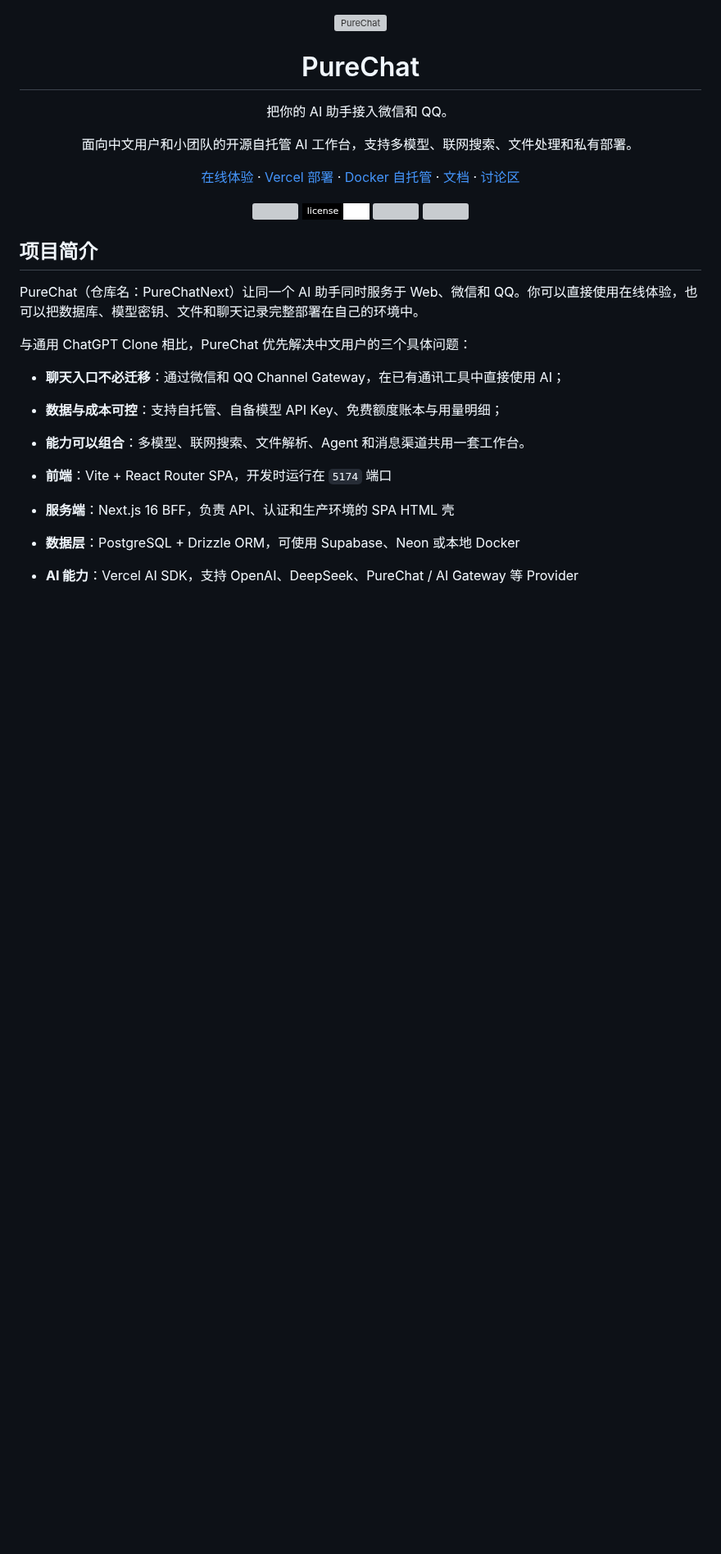
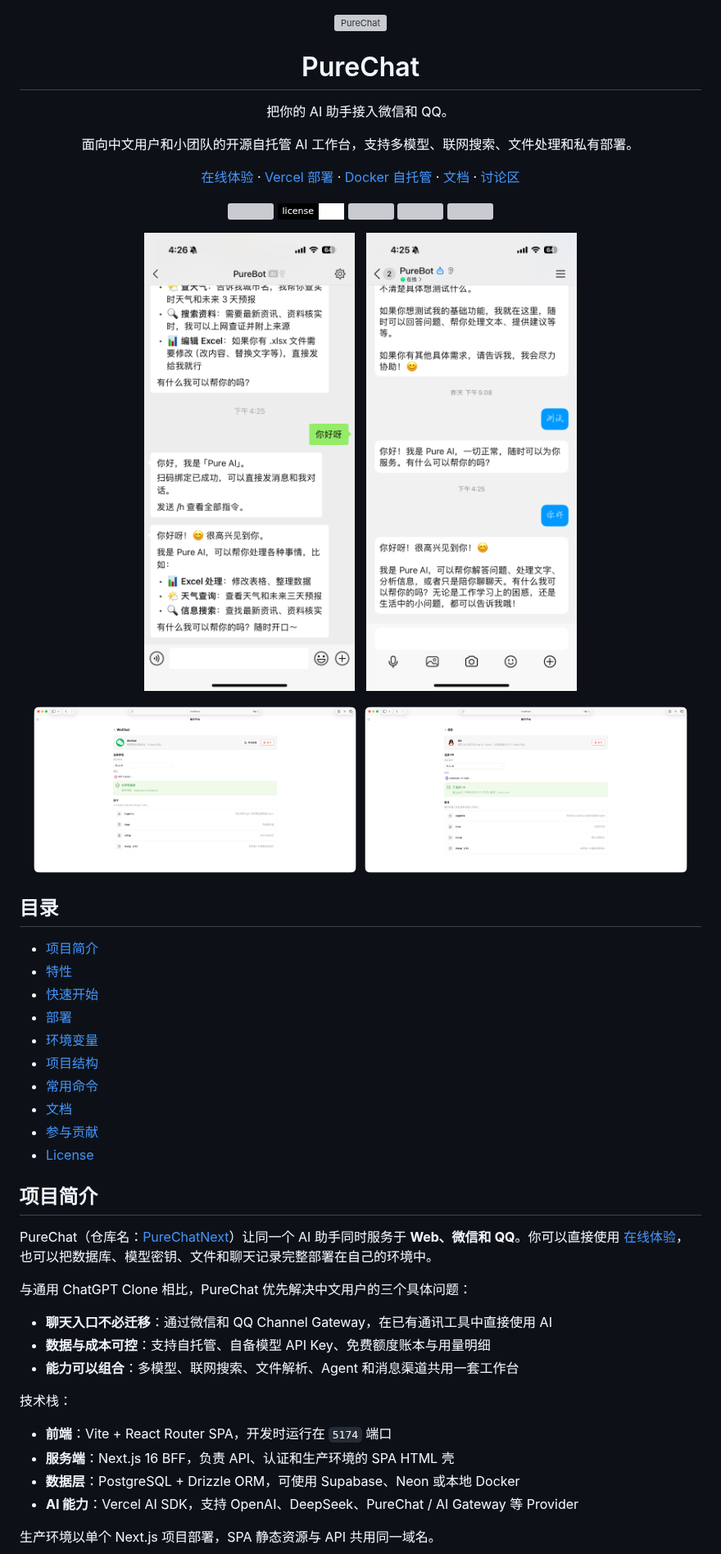
Before and after one commit to Hyk260/PureChatNext, a Markdown page: README.md, the part around one of its changes. Shown at 82% size. GitHub-like rendering; pictures changed too: images/qq-chat.png (added), images/qq-settings.png (added), images/wechat-chat.png (added); badges without logos; blank space fills up the shorter version; grey boxes are pictures that could not be loaded.

Commit message:
chore(release): bump version to 0.2.1; update README with new images and improved project structure for better navigation

```diff
--- a/README.md
+++ b/README.md
@@ -14,18 +14,45 @@
 [![][github-license-shield]][github-license-link]
 [![][github-stars-shield]][github-stars-link]
 [![][github-issues-shield]][github-issues-link]
+[![][github-discussions-shield]][github-discussions-link]
 
 </div>
 
+<p align="center">
+  <img src="./images/wechat-chat.png" alt="微信中与 PureChat 对话" width="280" />
+  &nbsp;
+  <img src="./images/qq-chat.png" alt="QQ 中与 PureChat 对话" width="280" />
+</p>
+
+<p align="center">
+  <img src="./images/wechat-settings.png" alt="微信渠道设置" width="48%" />
+  <img src="./images/qq-settings.png" alt="QQ 渠道设置" width="48%" />
+</p>
+
+## 目录
+
+- [项目简介](#项目简介)
+- [特性](#特性)
+- [快速开始](#快速开始)
+- [部署](#部署)
+- [环境变量](#环境变量)
+- [项目结构](#项目结构)
+- [常用命令](#常用命令)
+- [文档](#文档)
+- [参与贡献](#参与贡献)
+- [License](#license)
+
 ## 项目简介
 
-PureChat（仓库名：PureChatNext）让同一个 AI 助手同时服务于 Web、微信和 QQ。你可以直接使用在线体验，也可以把数据库、模型密钥、文件和聊天记录完整部署在自己的环境中。
+PureChat（仓库名：[PureChatNext][repo-link]）让同一个 AI 助手同时服务于 **Web、微信和 QQ**。你可以直接使用 [在线体验][online-demo-link]，也可以把数据库、模型密钥、文件和聊天记录完整部署在自己的环境中。
 
 与通用 ChatGPT Clone 相比，PureChat 优先解决中文用户的三个具体问题：
 
-- **聊天入口不必迁移**：通过微信和 QQ Channel Gateway，在已有通讯工具中直接使用 AI；
-- **数据与成本可控**：支持自托管、自备模型 API Key、免费额度账本与用量明细；
-- **能力可以组合**：多模型、联网搜索、文件解析、Agent 和消息渠道共用一套工作台。
+- **聊天入口不必迁移**：通过微信和 QQ Channel Gateway，在已有通讯工具中直接使用 AI
+- **数据与成本可控**：支持自托管、自备模型 API Key、免费额度账本与用量明细
+- **能力可以组合**：多模型、联网搜索、文件解析、Agent 和消息渠道共用一套工作台
+
+技术栈：
 
 - **前端**：Vite + React Router SPA，开发时运行在 `5174` 端口
 - **服务端**：Next.js 16 BFF，负责 API、认证和生产环境的 SPA HTML 壳
```
Also changed, not shown: other parts of README.md (+24 -9 lines), 1 other file.
